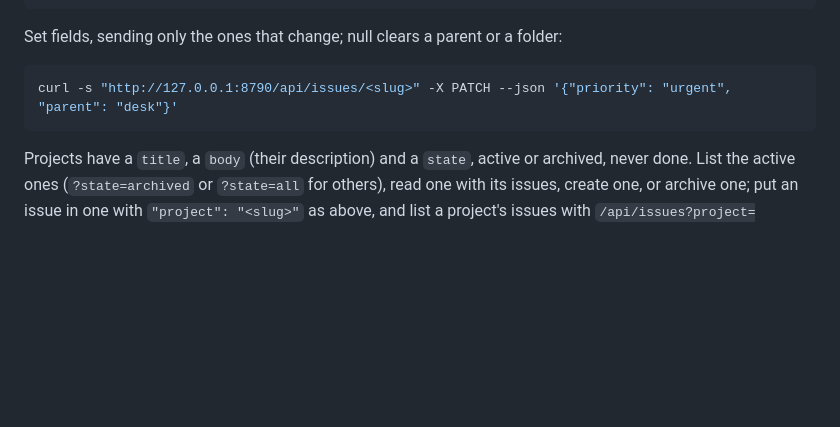
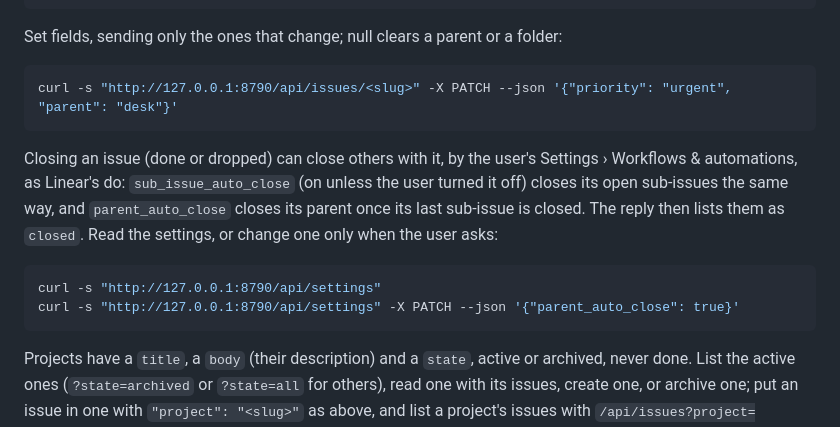
Before and after one commit to alexajuno/desk, a Markdown page: skill/SKILL.md, the part around the change. Drawn GitHub-style; blank space fills up the shorter version.

````diff
--- a/skill/SKILL.md
+++ b/skill/SKILL.md
@@ -49,6 +49,13 @@ Set fields, sending only the ones that change; null clears a parent or a folder:
 curl -s "http://127.0.0.1:8790/api/issues/<slug>" -X PATCH --json '{"priority": "urgent", "parent": "desk"}'
 ```
 
+Closing an issue (done or dropped) can close others with it, by the user's Settings › Workflows & automations, as Linear's do: `sub_issue_auto_close` (on unless the user turned it off) closes its open sub-issues the same way, and `parent_auto_close` closes its parent once its last sub-issue is closed. The reply then lists them as `closed`. Read the settings, or change one only when the user asks:
+
+```bash
+curl -s "http://127.0.0.1:8790/api/settings"
+curl -s "http://127.0.0.1:8790/api/settings" -X PATCH --json '{"parent_auto_close": true}'
+```
+
 Projects have a `title`, a `body` (their description) and a `state`, active or archived, never done. List the active ones (`?state=archived` or `?state=all` for others), read one with its issues, create one, or archive one; put an issue in one with `"project": "<slug>"` as above, and list a project's issues with `/api/issues?project=<slug>&state=all`. Its page is `http://127.0.0.1:8790/project/<slug>`:
 
 ```bash
````
